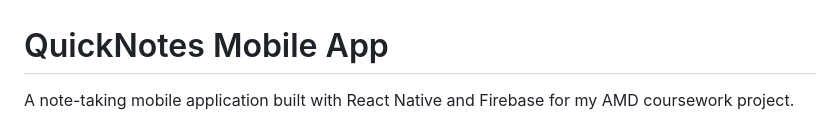
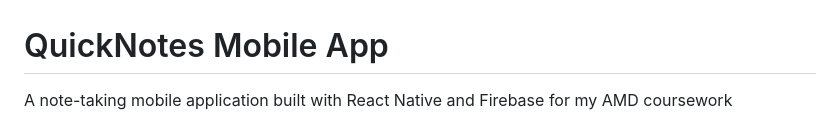
Before and after one commit to thushini21/NoteApp-With-React-Native, a Markdown page: README.md, the part around the change printed below. GitHub-like rendering.

```diff
--- a/README.md
+++ b/README.md
@@ -1,4 +1,4 @@
 # QuickNotes Mobile App
 
-A note-taking mobile application built with React Native and Firebase for my AMD coursework project.
+A note-taking mobile application built with React Native and Firebase for my AMD coursework
 
```
Also changed, not shown: other parts of README.md (+14 -9 lines).
